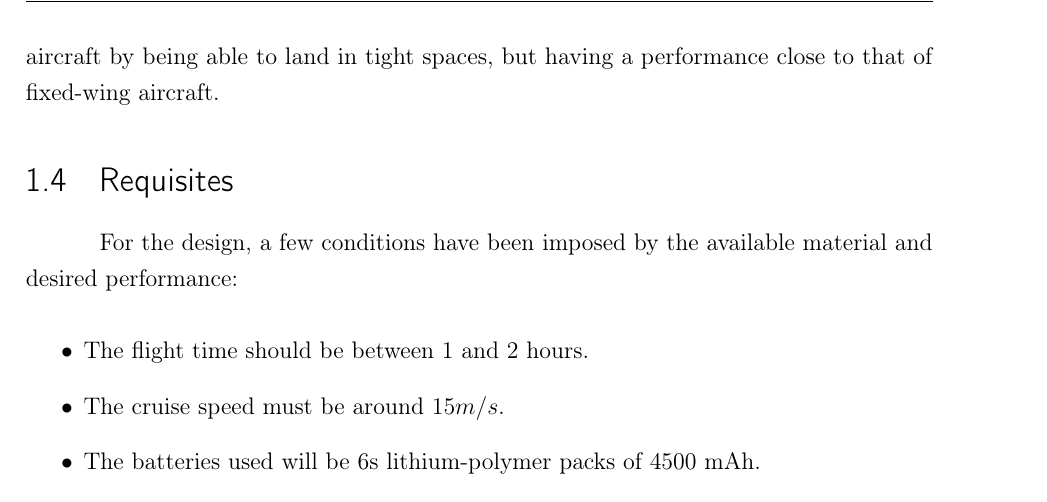
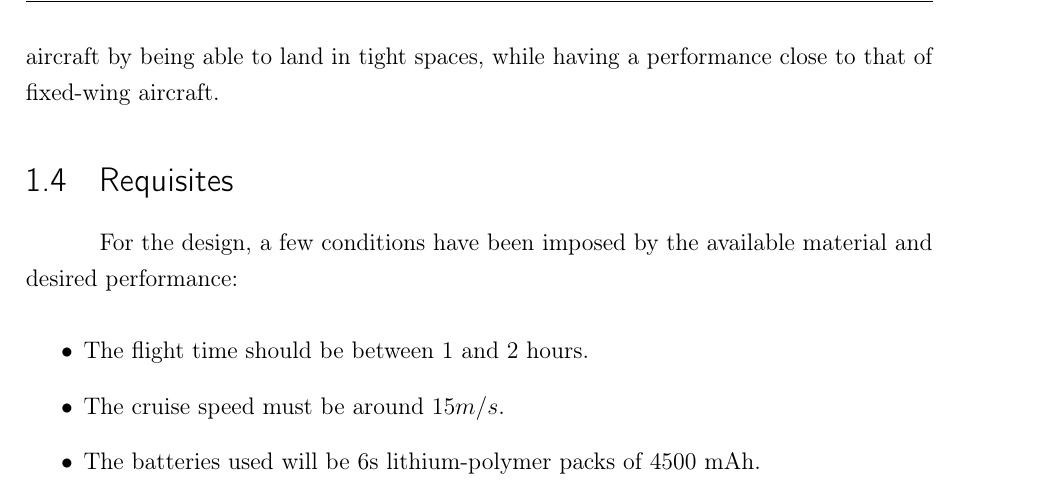
Before and after one commit to Williangalvani/pfc, a LaTeX thesis (Internship.tex, which reads cap1.tex): part of page 11 of 33, cut so that both start at the same text. Compiled offline with pdfLaTeX.

Commit message:
rephrasing

```diff
--- a/cap1.tex
+++ b/cap1.tex
@@ -35,7 +35,7 @@ An overview will be given of the control systems in place and their tuning.
 %
 The requisites for the job will be gathered, and the electromechanical structure designed and built around it.
 %
-It's expected that the prototype fulfills the hole between rotating-wing and fixed-wing aircraft by being able to land in tight spaces, but having a performance close to that of fixed-wing aircraft.
+It's expected that the prototype fulfills the hole between rotating-wing and fixed-wing aircraft by being able to land in tight spaces, while having a performance close to that of fixed-wing aircraft.
 
 %%%%
 %%
```
